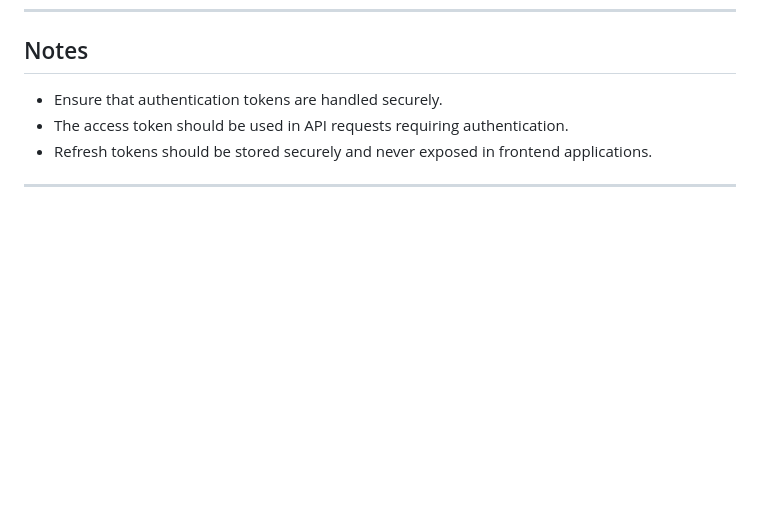
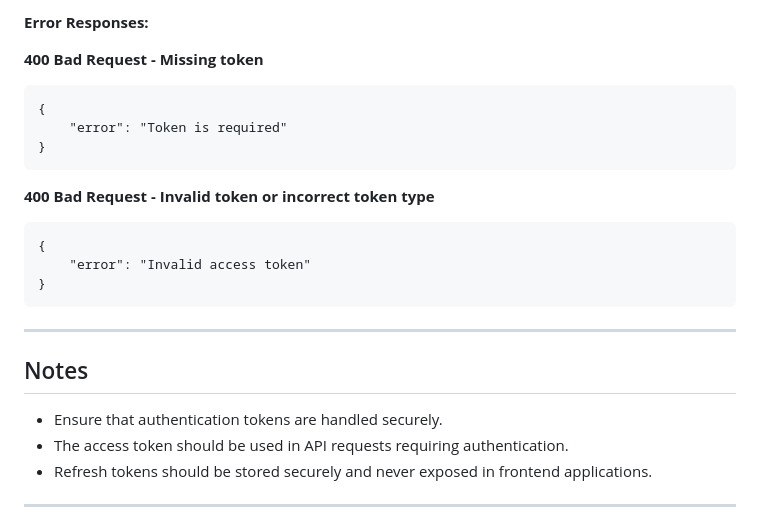
Before and after one commit to openagri-eu/GateKeeper, a Markdown page: API.md, the part around one of its changes. Rendered like a GitHub page; blank space fills up the shorter version.

````diff
--- a/API.md
+++ b/API.md
@@ -385,3 +465,22 @@ method.
+**Error Responses:**
+
+**400 Bad Request - Missing token**
+```
+{
+    "error": "Token is required"
+}
+```
+
+
+**400 Bad Request - Invalid token or incorrect token type**
+```
+{
+    "error": "Invalid access token"
+}
+```
+
+---
+
 ## Notes
 - Ensure that authentication tokens are handled securely.
 - The access token should be used in API requests requiring authentication.
````
Also changed, not shown: other parts of API.md (+80 -0 lines).
